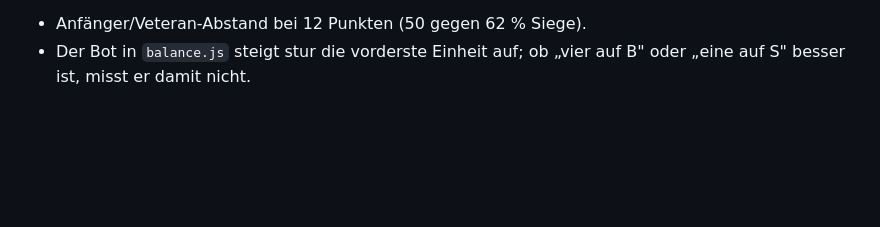
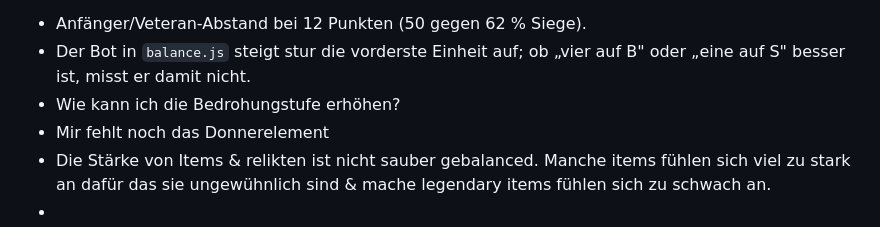
Before and after one commit to Viktor2588/tensura-guild, a Markdown page: TODO.md, the part around the change. Rendered like a GitHub page; blank space fills up the shorter version.

```diff
--- a/TODO.md
+++ b/TODO.md
@@ -87,3 +87,7 @@ Balance und Werkzeug:
 - Anfänger/Veteran-Abstand bei 12 Punkten (50 gegen 62 % Siege).
 - Der Bot in `balance.js` steigt stur die vorderste Einheit auf; ob „vier auf B"
   oder „eine auf S" besser ist, misst er damit nicht.
+- Wie kann ich die Bedrohungstufe erhöhen?
+- Mir fehlt noch das Donnerelement
+- Die Stärke von Items & relikten ist nicht sauber gebalanced. Manche items fühlen sich viel zu stark an dafür das sie ungewühnlich sind & mache legendary items fühlen sich zu schwach an.
+-
```
